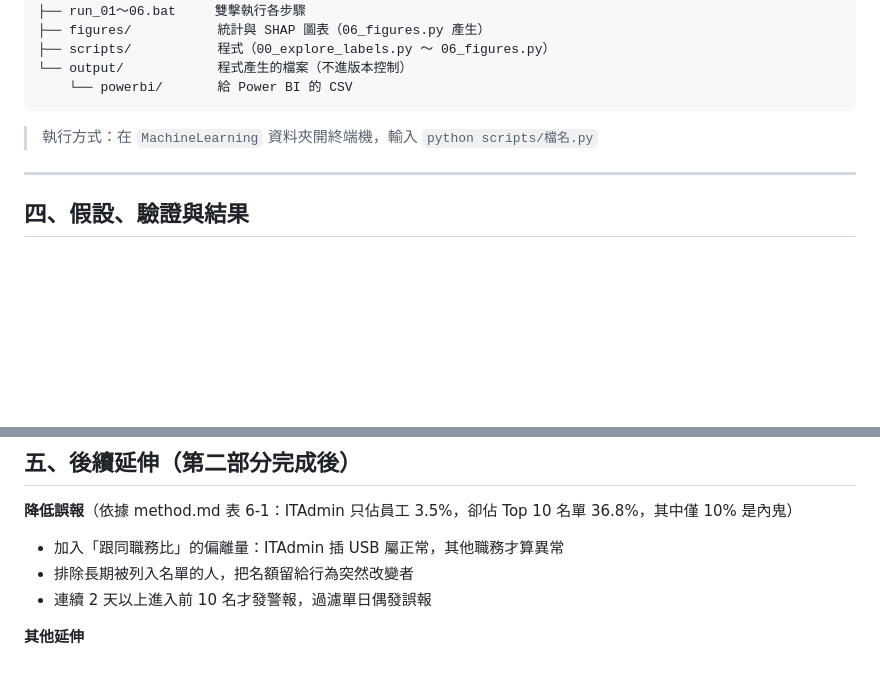
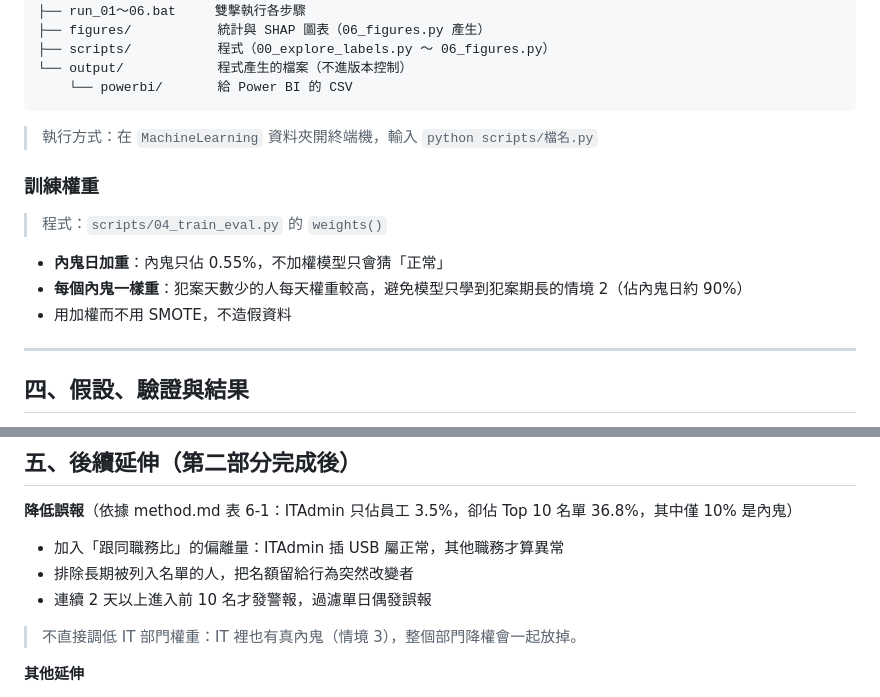
Before and after one commit to yujiingchen-bit/anormaly-analysis, a Markdown page: MachineLearning/MLreadme.md, 2 parts joined by grey strips. GitHub-like rendering; blank space fills up the shorter version.

Commit message:
MLreadme 更新
Co-Authored-By: Claude Opus 5.5 <noreply@anthropic.com>

```diff
--- a/MachineLearning/MLreadme.md
+++ b/MachineLearning/MLreadme.md
@@ -80,6 +80,14 @@ MachineLearning/
 
 > 執行方式：在 `MachineLearning` 資料夾開終端機，輸入 `python scripts/檔名.py`
 
+### 訓練權重
+
+> 程式：`scripts/04_train_eval.py` 的 `weights()`
+
+- **內鬼日加重**：內鬼只佔 0.55%，不加權模型只會猜「正常」
+- **每個內鬼一樣重**：犯案天數少的人每天權重較高，避免模型只學到犯案期長的情境 2（佔內鬼日約 90%）
+- 用加權而不用 SMOTE，不造假資料
+
 ---
 
 ## 四、假設、驗證與結果
@@ -116,6 +124,8 @@ MachineLearning/
 - 加入「跟同職務比」的偏離量：ITAdmin 插 USB 屬正常，其他職務才算異常
 - 排除長期被列入名單的人，把名額留給行為突然改變者
 - 連續 2 天以上進入前 10 名才發警報，過濾單日偶發誤報
+
+> 不直接調低 IT 部門權重：IT 裡也有真內鬼（情境 3），整個部門降權會一起放掉。
 
 **其他延伸**
 
```
